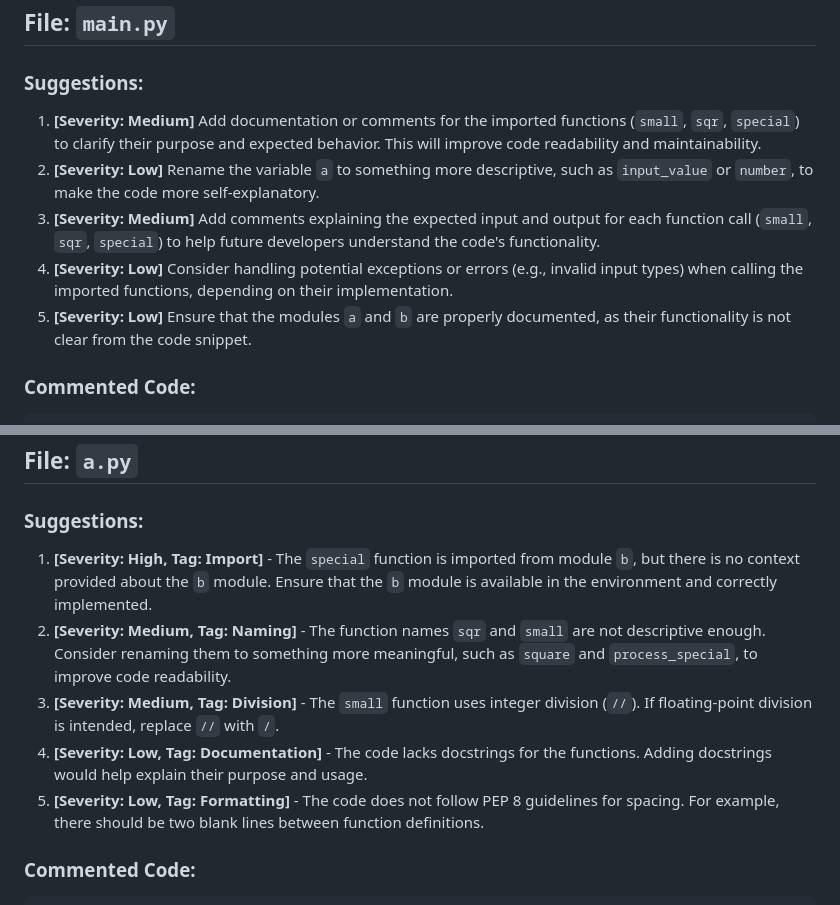
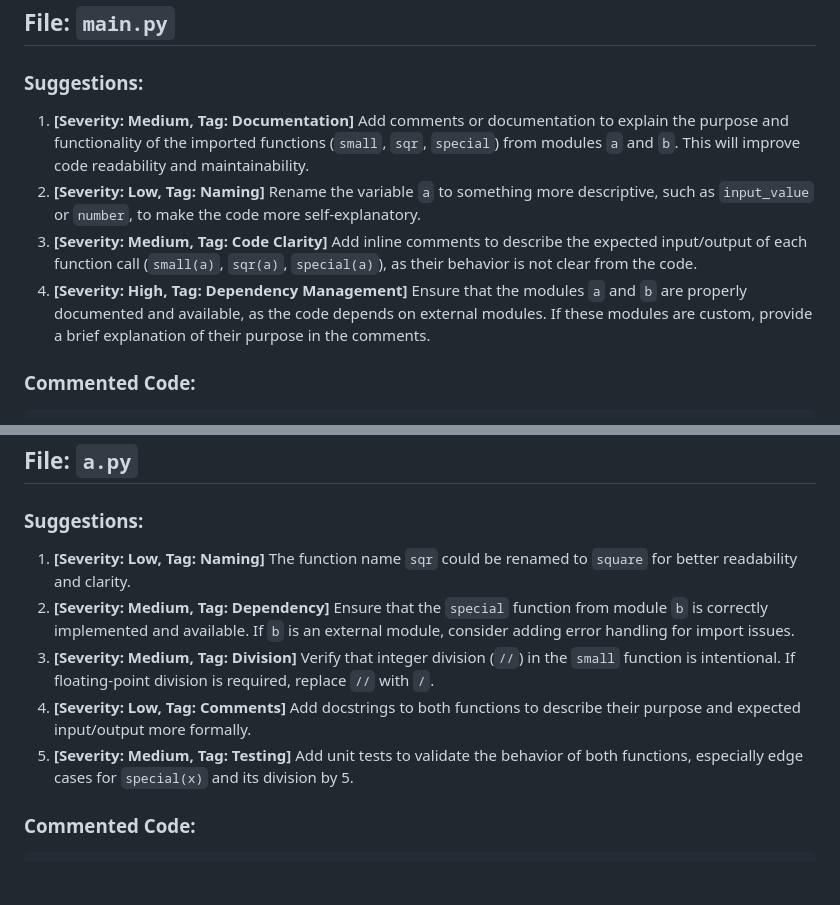
Before and after one commit to 1234shadowtech/Practice1, a Markdown page: SUGGESTIONS.md, 2 parts joined by grey strips. Rendered like a GitHub page; blank space fills up the shorter version.

Commit message:
Agent: Added suggestions, comments, and ASTs

````diff
--- a/SUGGESTIONS.md
+++ b/SUGGESTIONS.md
@@ -3,11 +3,10 @@
 ## File: `main.py`
 
 ### Suggestions:
-1. **[Severity: Medium]** Add documentation or comments for the imported functions (`small`, `sqr`, `special`) to clarify their purpose and expected behavior. This will improve code readability and maintainability.
-2. **[Severity: Low]** Rename the variable `a` to something more descriptive, such as `input_value` or `number`, to make the code more self-explanatory.
-3. **[Severity: Medium]** Add comments explaining the expected input and output for each function call (`small`, `sqr`, `special`) to help future developers understand the code's functionality.
-4. **[Severity: Low]** Consider handling potential exceptions or errors (e.g., invalid input types) when calling the imported functions, depending on their implementation.
-5. **[Severity: Low]** Ensure that the modules `a` and `b` are properly documented, as their functionality is not clear from the code snippet.
+1. **[Severity: Medium, Tag: Documentation]** Add comments or documentation to explain the purpose and functionality of the imported functions (`small`, `sqr`, `special`) from modules `a` and `b`. This will improve code readability and maintainability.
+2. **[Severity: Low, Tag: Naming]** Rename the variable `a` to something more descriptive, such as `input_value` or `number`, to make the code more self-explanatory.
+3. **[Severity: Medium, Tag: Code Clarity]** Add inline comments to describe the expected input/output of each function call (`small(a)`, `sqr(a)`, `special(a)`), as their behavior is not clear from the code.
+4. **[Severity: High, Tag: Dependency Management]** Ensure that the modules `a` and `b` are properly documented and available, as the code depends on external modules. If these modules are custom, provide a brief explanation of their purpose in the comments.
 
 ### Commented Code:
 ```python
@@ -25,11 +24,11 @@ print(special(a))  # Calling the `special` function with `a` as an argument. Add
 ## File: `a.py`
 
 ### Suggestions:
-1. **[Severity: High, Tag: Import]** - The `special` function is imported from module `b`, but there is no context provided about the `b` module. Ensure that the `b` module is available in the environment and correctly implemented.
-2. **[Severity: Medium, Tag: Naming]** - The function names `sqr` and `small` are not descriptive enough. Consider renaming them to something more meaningful, such as `square` and `process_special`, to improve code readability.
-3. **[Severity: Medium, Tag: Division]** - The `small` function uses integer division (`//`). If floating-point division is intended, replace `//` with `/`.
-4. **[Severity: Low, Tag: Documentation]** - The code lacks docstrings for the functions. Adding docstrings would help explain their purpose and usage.
-5. **[Severity: Low, Tag: Formatting]** - The code does not follow PEP 8 guidelines for spacing. For example, there should be two blank lines between function definitions.
+1. **[Severity: Low, Tag: Naming]** The function name `sqr` could be renamed to `square` for better readability and clarity.
+2. **[Severity: Medium, Tag: Dependency]** Ensure that the `special` function from module `b` is correctly implemented and available. If `b` is an external module, consider adding error handling for import issues.
+3. **[Severity: Medium, Tag: Division]** Verify that integer division (`//`) in the `small` function is intentional. If floating-point division is required, replace `//` with `/`.
+4. **[Severity: Low, Tag: Comments]** Add docstrings to both functions to describe their purpose and expected input/output more formally.
+5. **[Severity: Medium, Tag: Testing]** Add unit tests to validate the behavior of both functions, especially edge cases for `special(x)` and its division by 5.
 
 ### Commented Code:
 ```python
````
